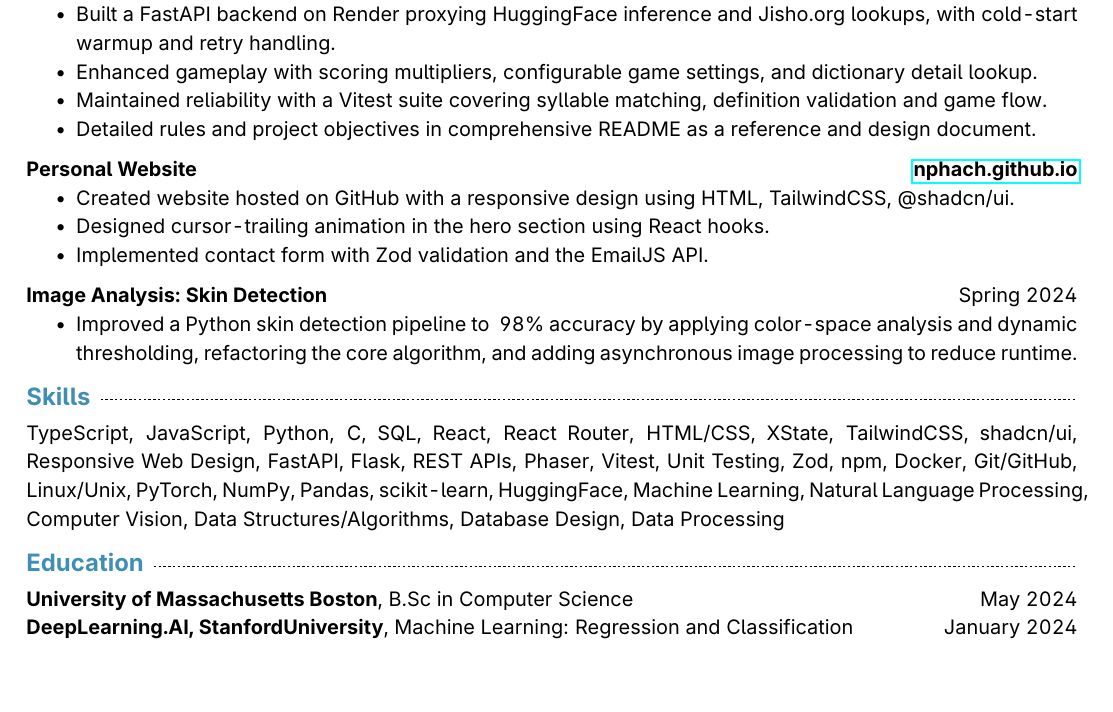
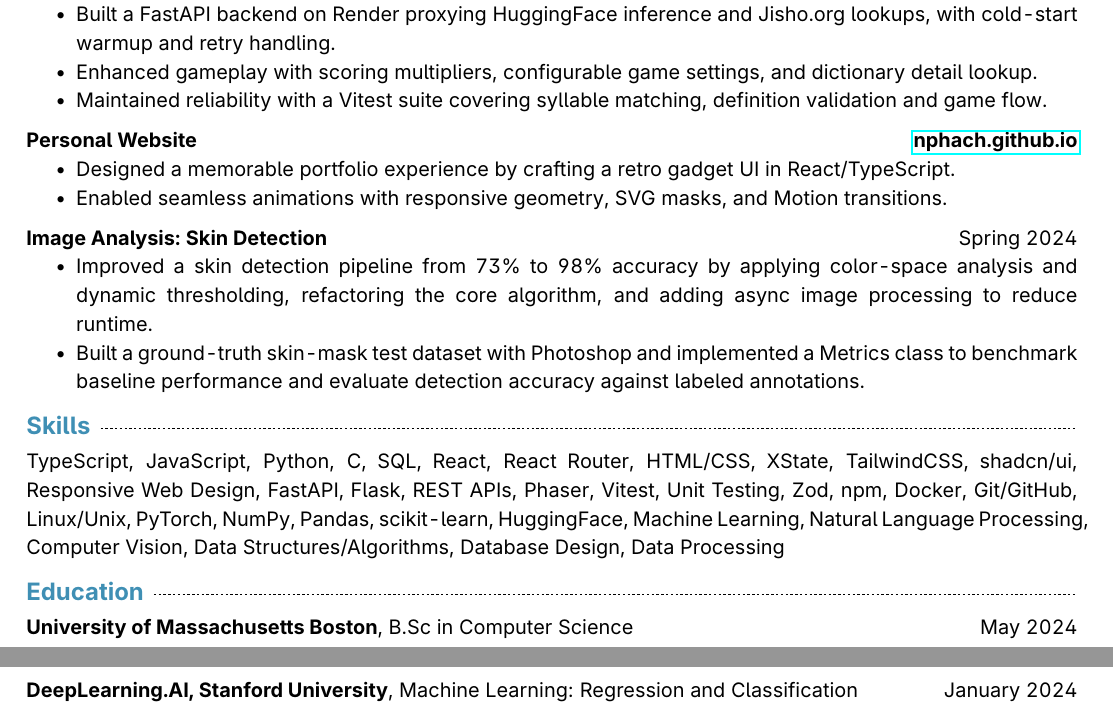
Before and after one commit to nphach/resume, a LaTeX CV (resume.tex): part of the page before the commit and two parts of pages 1 and 2 of 2 after it, the two joined at a grey line, cut so that both start at the same text. Compiled offline with pdfLaTeX.

Commit message:
update personal website, image analysis

```diff
--- a/resume.tex
+++ b/resume.tex
@@ -71,19 +71,18 @@
             \item Built a FastAPI backend on Render proxying HuggingFace inference and Jisho.org lookups, with cold-start warmup and retry handling.
             \item Enhanced gameplay with scoring multipliers, configurable game settings, and dictionary detail lookup.
             \item Maintained reliability with a Vitest suite covering syllable matching, definition validation and game flow.
-            \item Detailed rules and project objectives in comprehensive README as a reference and design document.
         \end{itemize}
 
         \subsection{Personal Website}{\href{nphach.github.io}{\bfseries nphach.github.io}}
         \begin{itemize}
-            \item Created website hosted on GitHub with a responsive design using HTML, TailwindCSS, @shadcn/ui.
-            \item Designed cursor-trailing animation in the hero section using React hooks.
-            \item Implemented contact form with Zod validation and the EmailJS API.
+            \item Designed a memorable portfolio experience by crafting a retro gadget UI in React/TypeScript.
+            \item Enabled seamless animations with responsive geometry, SVG masks, and Motion transitions.
         \end{itemize}
 
         \subsection{Image Analysis: Skin Detection}{Spring 2024}
         \begin{itemize}
-            \item Improved a Python skin detection pipeline to ~98\% accuracy by applying color-space analysis and dynamic thresholding, refactoring the core algorithm, and adding asynchronous image processing to reduce runtime.
+            \item Improved a skin detection pipeline from 73\% to 98\% accuracy by applying color-space analysis and dynamic thresholding, refactoring the core algorithm, and adding async image processing to reduce runtime.
+            \item Built a ground-truth skin-mask test dataset with Photoshop and implemented a Metrics class to benchmark baseline performance and evaluate detection accuracy against labeled annotations.
         \end{itemize}
 
     % skills
@@ -95,5 +94,5 @@
     \section{Education}
         \vspace{1mm}
         \noindent{\bfseries University of Massachusetts Boston}, B.Sc in Computer Science \hfill May 2024\par
-        \noindent{\bfseries DeepLearning.AI, StanfordUniversity}, Machine Learning: Regression and Classification \hfill January 2024\par
+        \noindent{\bfseries DeepLearning.AI, Stanford University}, Machine Learning: Regression and Classification \hfill January 2024\par
 \end{document}
```
Also changed, not shown: resume.pdf.
